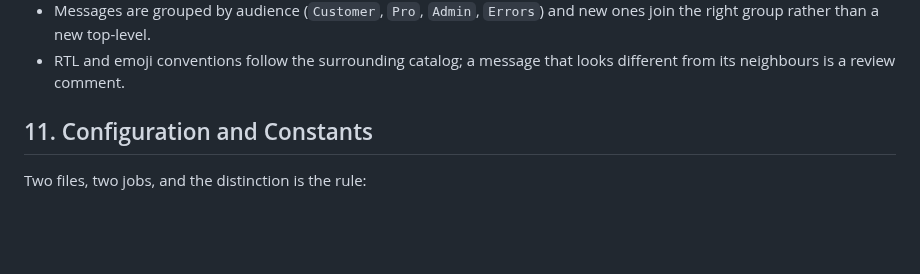
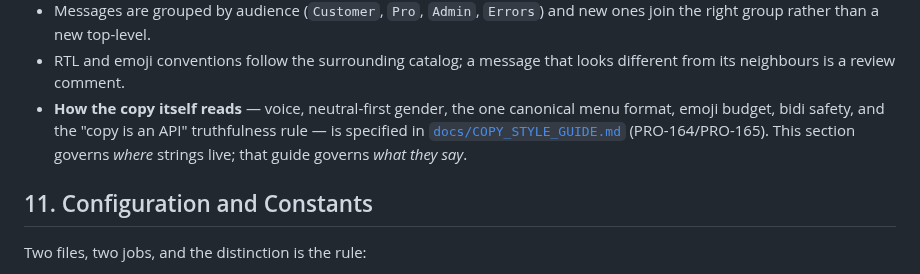
Before and after one commit to netanel152/proli, a Markdown page: docs/ARCHITECTURE_STANDARD.md, the part around the change. Drawn GitHub-style; blank space fills up the shorter version.

```diff
--- a/docs/ARCHITECTURE_STANDARD.md
+++ b/docs/ARCHITECTURE_STANDARD.md
@@ -486,6 +486,11 @@ await whatsapp.send_message(chat_id, Messages.Customer.PRO_ASSIGNED)
   and new ones join the right group rather than a new top-level.
 - RTL and emoji conventions follow the surrounding catalog; a message that
   looks different from its neighbours is a review comment.
+- **How the copy itself reads** — voice, neutral-first gender, the one canonical
+  menu format, emoji budget, bidi safety, and the "copy is an API" truthfulness
+  rule — is specified in [`docs/COPY_STYLE_GUIDE.md`](COPY_STYLE_GUIDE.md)
+  (PRO-164/PRO-165). This section governs *where* strings live; that guide
+  governs *what they say*.
 
 ## 11. Configuration and Constants
 
```
Also changed, not shown: docs/COPY_STYLE_GUIDE.md (added, +144 -0 lines).
